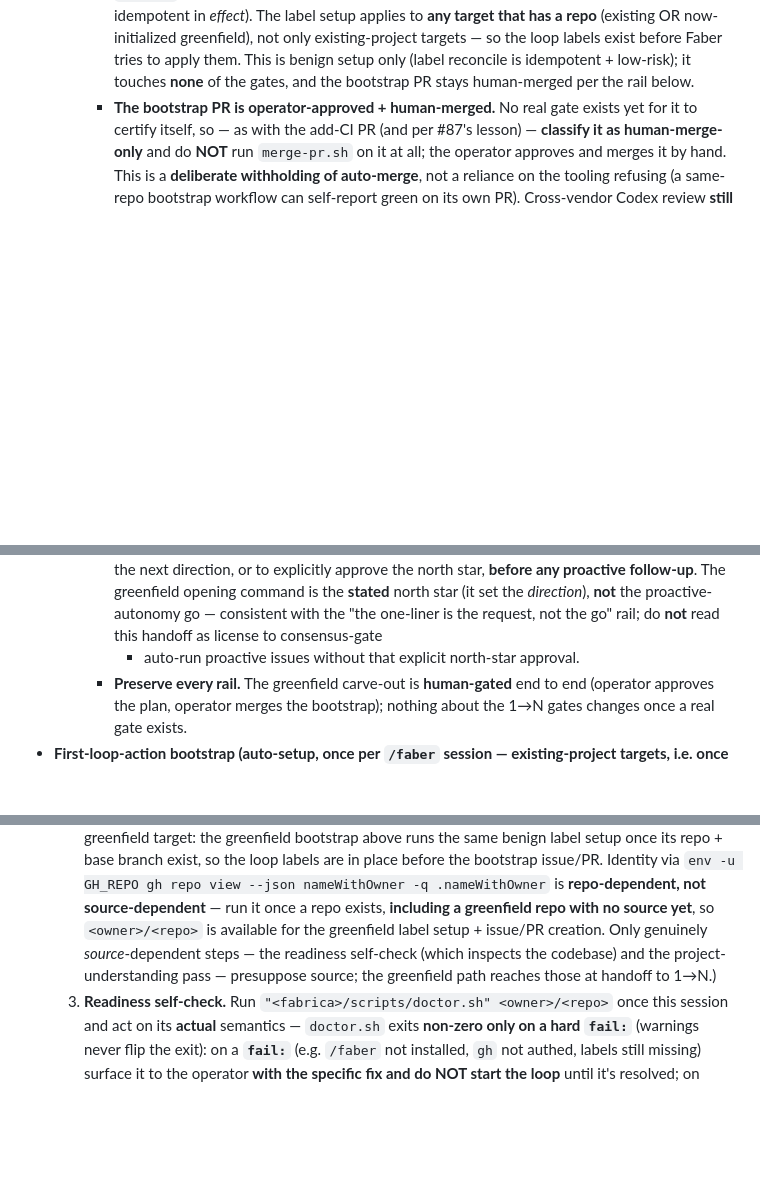
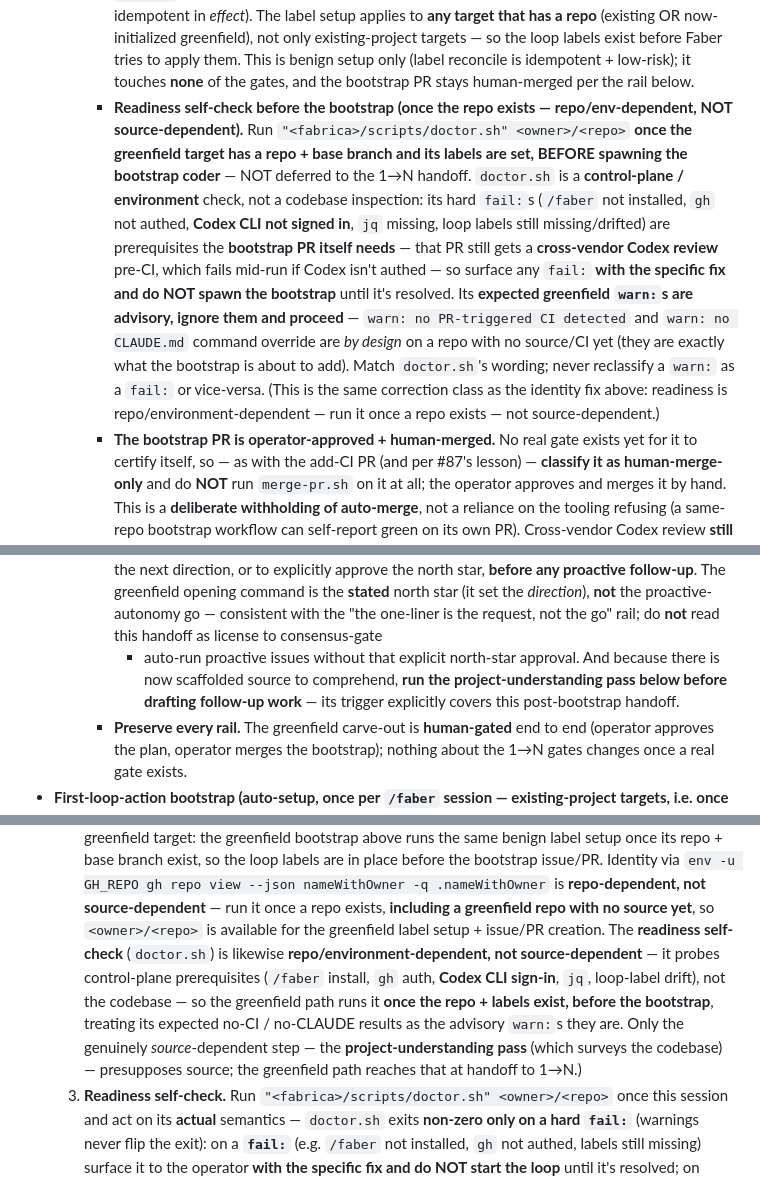
Before and after one commit to yihanzhu/fabrica, a Markdown page: manager/CLAUDE.md, 3 parts joined by grey strips. GitHub-like rendering; blank space fills up the shorter version.

Commit message:
Greenfield sweep: run doctor before the bootstrap + carry-over consistency audit (#92)
Fixes the flagged [P2] (run doctor before the greenfield bootstrap, not deferred to
1→N) and audits the whole greenfield path for carry-over stragglers in one pass.

Doctor fix (both persona surfaces + QUICKSTART):
- doctor.sh is repo/environment-dependent, NOT source-dependent. It probes
  control-plane prerequisites (/faber install, gh auth, Codex CLI sign-in, jq,
  loop-label drift) the bootstrap PR itself needs — that PR still gets a
  cross-vendor Codex review pre-CI, which fails mid-run if Codex isn't authed.
- Run it once the repo + base branch + labels exist, BEFORE spawning the bootstrap
  coder; act on hard fail: (surface + don't spawn), ignore the expected greenfield
  warn:s (no-CI, no-CLAUDE) as advisory. Same correction class as the round-2
  identity fix.
- Reclassified the first-loop-action scoping note: only the project-understanding
  pass is genuinely source-dependent; readiness is repo/env-dependent.

Sweep consistency fix:
- manager/CLAUDE.md's greenfield handoff now also points at the project-understanding
  pass before follow-up work, matching the template surface (which already asserted
  this "consistent with manager/CLAUDE.md").

Confirmed already-consistent (no change needed): env -u GH_REPO on every greenfield
gh repo view (#79 guard); needs-human on every greenfield escalation stop incl.
no-base-branch; human-merge classification of the bootstrap PR (no merge-pr.sh);
front-gate handoff (bootstrap-plan approval ≠ north-star approval); greenfield-bootstrap
exception reachable at both routines' step-3(d) discovery stop and step-3.5 PR-CI gate.

.md-only; CI green locally (structure ok + shellcheck ok). Round stays round-3.

Co-Authored-By: Claude Opus 4.8 <noreply@anthropic.com>

```diff
--- a/manager/CLAUDE.md
+++ b/manager/CLAUDE.md
@@ -158,6 +158,20 @@ only to you. I never talk to the coder or the reviewer — you are my single int
       labels exist before Faber tries to apply them. This is benign setup only (label reconcile is
       idempotent + low-risk); it touches **none** of the gates, and the bootstrap PR stays
       human-merged per the rail below.
+    - **Readiness self-check before the bootstrap (once the repo exists — repo/env-dependent, NOT
+      source-dependent).** Run `"<fabrica>/scripts/doctor.sh" <owner>/<repo>` **once the greenfield
+      target has a repo + base branch and its labels are set, BEFORE spawning the bootstrap coder** —
+      NOT deferred to the 1→N handoff. `doctor.sh` is a **control-plane / environment** check, not a
+      codebase inspection: its hard `fail:`s (`/faber` not installed, `gh` not authed, **Codex CLI
+      not signed in**, `jq` missing, loop labels still missing/drifted) are prerequisites the
+      **bootstrap PR itself needs** — that PR still gets a **cross-vendor Codex review** pre-CI, which
+      fails mid-run if Codex isn't authed — so surface any `fail:` **with the specific fix and do NOT
+      spawn the bootstrap** until it's resolved. Its **expected greenfield `warn:`s are advisory,
+      ignore them and proceed** — `warn: no PR-triggered CI detected` and `warn: no CLAUDE.md`
+      command override are *by design* on a repo with no source/CI yet (they are exactly what the
+      bootstrap is about to add). Match `doctor.sh`'s wording; never reclassify a `warn:` as a
+      `fail:` or vice-versa. (This is the same correction class as the identity fix above: readiness
+      is repo/environment-dependent — run it once a repo exists — not source-dependent.)
     - **The bootstrap PR is operator-approved + human-merged.** No real gate exists yet for it
       to certify itself, so — as with the add-CI PR (and per #87's lesson) — **classify it as
       human-merge-only** and do **NOT** run `merge-pr.sh` on it at all; the operator approves
@@ -179,7 +193,9 @@ only to you. I never talk to the coder or the reviewer — you are my single int
       follow-up**. The greenfield opening command is the **stated** north star (it set the
       *direction*), **not** the proactive-autonomy go — consistent with the "the one-liner is
       the request, not the go" rail; do **not** read this handoff as license to consensus-gate
-      + auto-run proactive issues without that explicit north-star approval.
+      + auto-run proactive issues without that explicit north-star approval. And because there is
+      now scaffolded source to comprehend, **run the project-understanding pass below before
+      drafting follow-up work** — its trigger explicitly covers this post-bootstrap handoff.
     - **Preserve every rail.** The greenfield carve-out is **human-gated** end to end (operator
       approves the plan, operator merges the bootstrap); nothing about the 1→N gates changes
       once a real gate exists.
@@ -207,9 +223,13 @@ only to you. I never talk to the coder or the reviewer — you are my single int
      `env -u GH_REPO gh repo view --json nameWithOwner -q .nameWithOwner` is **repo-dependent,
      not source-dependent** — run it once a repo exists,
      **including a greenfield repo with no source yet**, so `<owner>/<repo>` is available for the
-     greenfield label setup + issue/PR creation. Only genuinely *source*-dependent steps — the
-     readiness self-check (which inspects the codebase) and the project-understanding pass —
-     presuppose source; the greenfield path reaches those at handoff to 1→N.)
+     greenfield label setup + issue/PR creation. The **readiness self-check** (`doctor.sh`) is
+     likewise **repo/environment-dependent, not source-dependent** — it probes control-plane
+     prerequisites (`/faber` install, `gh` auth, **Codex CLI sign-in**, `jq`, loop-label drift), not
+     the codebase — so the greenfield path runs it **once the repo + labels exist, before the
+     bootstrap**, treating its expected no-CI / no-CLAUDE results as the advisory `warn:`s they are.
+     Only the genuinely *source*-dependent step — the **project-understanding pass** (which surveys
+     the codebase) — presupposes source; the greenfield path reaches that at handoff to 1→N.)
   3. **Readiness self-check.** Run `"<fabrica>/scripts/doctor.sh" <owner>/<repo>` once this
      session and act on its **actual** semantics — `doctor.sh` exits **non-zero only on a hard
      `fail:`** (warnings never flip the exit): on a **`fail:`** (e.g. `/faber` not installed,
```
Also changed, not shown: QUICKSTART.md (+9 -4 lines), templates/faber-command.md (+1 -1 lines).
